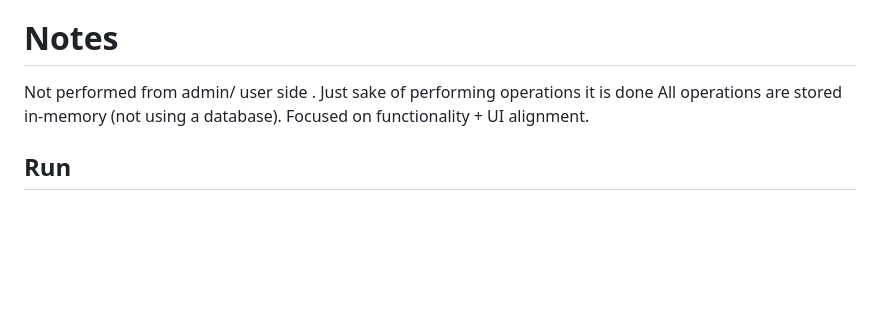
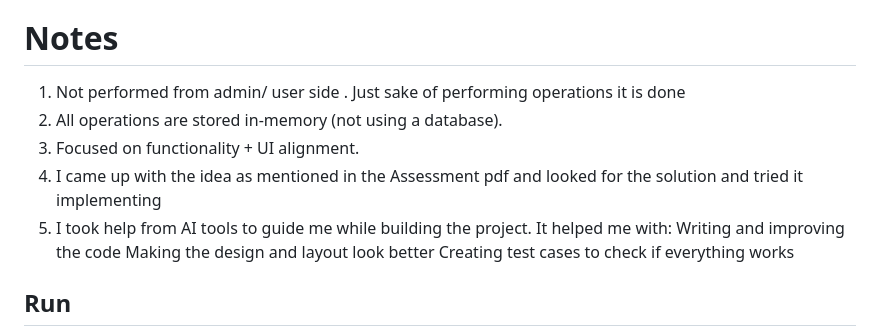
Before and after one commit to kananikhushi/Sweet-Shop-Management-System, a Markdown page: README.md, the part around the change. Rendered like a GitHub page; blank space fills up the shorter version.

```diff
--- a/README.md
+++ b/README.md
@@ -33,9 +33,14 @@ Valid & invalid purchase
 Checkout + total bill calculation
 
 # Notes
-Not performed from admin/ user side . Just sake of performing operations it is done
-All operations are stored in-memory (not using a database).
-Focused on functionality + UI alignment.
+1. Not performed from admin/ user side . Just sake of performing operations it is done
+2. All operations are stored in-memory (not using a database).
+3. Focused on functionality + UI alignment.
+4. I came up with the idea as mentioned in the Assessment pdf and looked for the solution and tried it implementing
+5. I took help from AI tools to guide me while building the project. It helped me with:
+    Writing and improving the code
+    Making the design and layout look better
+    Creating test cases to check if everything works
 
 ## Run
 1. Clone or Download the Project
```
